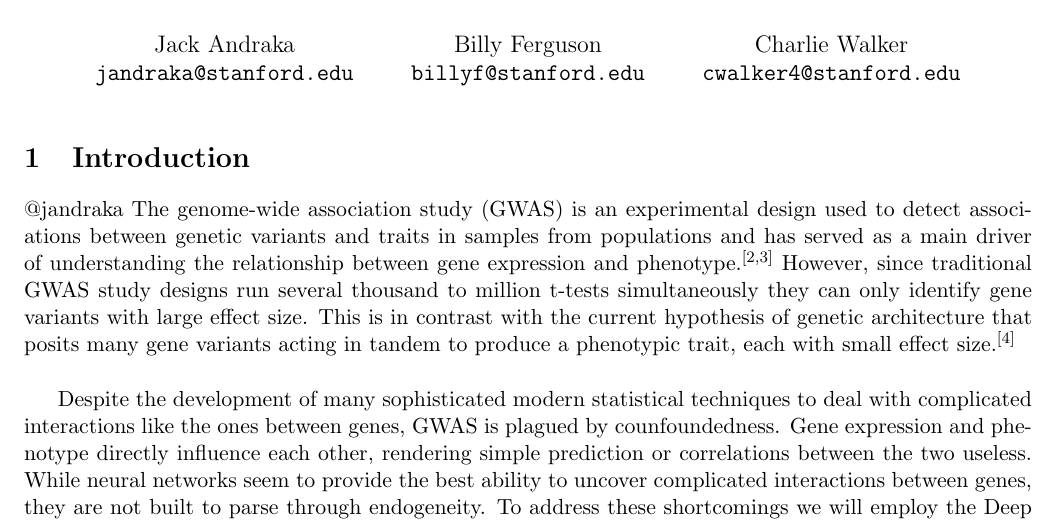
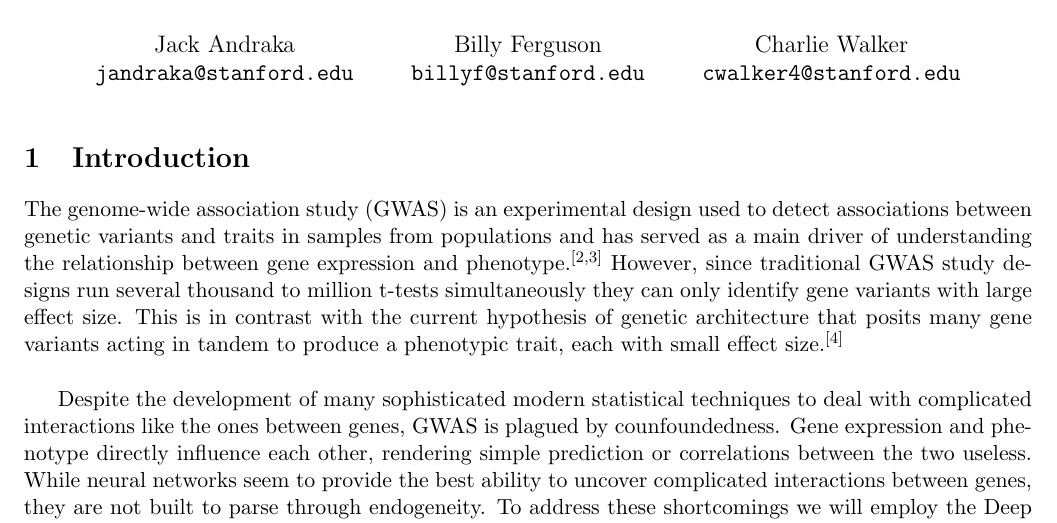
Before and after one commit to cwalker4/deepiv-gwas, a LaTeX document (milestone/writeup/deepiv_milestone.tex): part of page 1 of 2, cut so that both start at the same text. Compiled offline with pdfLaTeX.

Commit message:
Delete old comment

```diff
--- a/milestone/writeup/deepiv_milestone.tex
+++ b/milestone/writeup/deepiv_milestone.tex
@@ -34,7 +34,6 @@
 \begin{document}
 \maketitle
 \section{Introduction}
-@jandraka
  The genome-wide association study (GWAS) is an experimental design used to detect associations between genetic variants and traits in samples from populations and has served as a main driver of understanding the relationship between gene expression and phenotype.\textsuperscript{[2,3]} However, since traditional GWAS study designs run several thousand to million t-tests simultaneously they can only identify gene variants with large effect size. This is in contrast with the current hypothesis of genetic architecture that posits many gene variants acting in tandem to produce a phenotypic trait, each with small effect size.\textsuperscript{[4]} \\
 
  Despite the development of many sophisticated modern statistical techniques to deal with complicated interactions like the ones between genes, GWAS is plagued by counfoundedness. Gene expression and phenotype directly influence each other, rendering simple prediction or correlations between the two useless. While neural networks seem to provide the best ability to uncover complicated interactions between genes, they are not built to parse through endogeneity.  To address these shortcomings we will employ the Deep IV methodology, a two-stage multiplayer perceptron model designed to use exogenous instruments $z$ to identify the direct causal relationship of some policy variable $p$ on outcome $y$. In our case, we want to use random gene mutations to characterize the causal effect of gene expression on phenotype.\\
```
